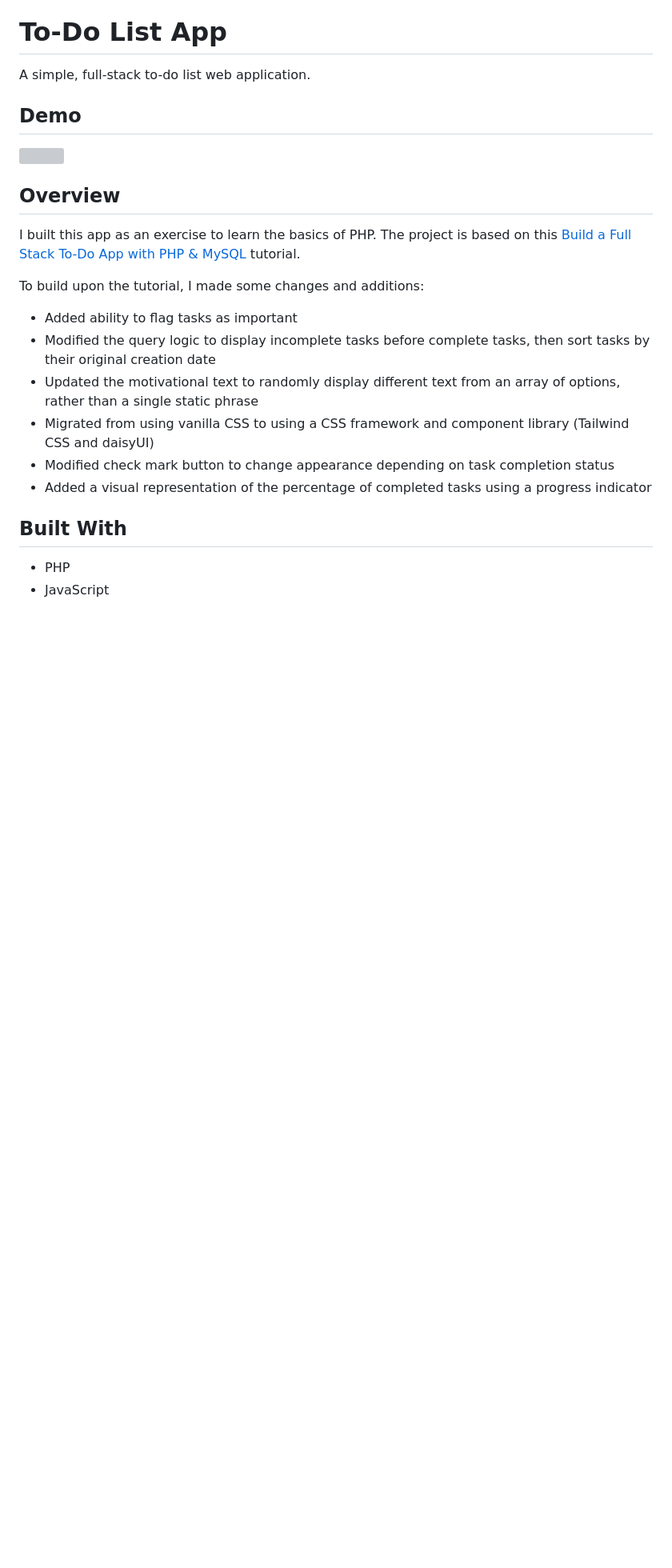
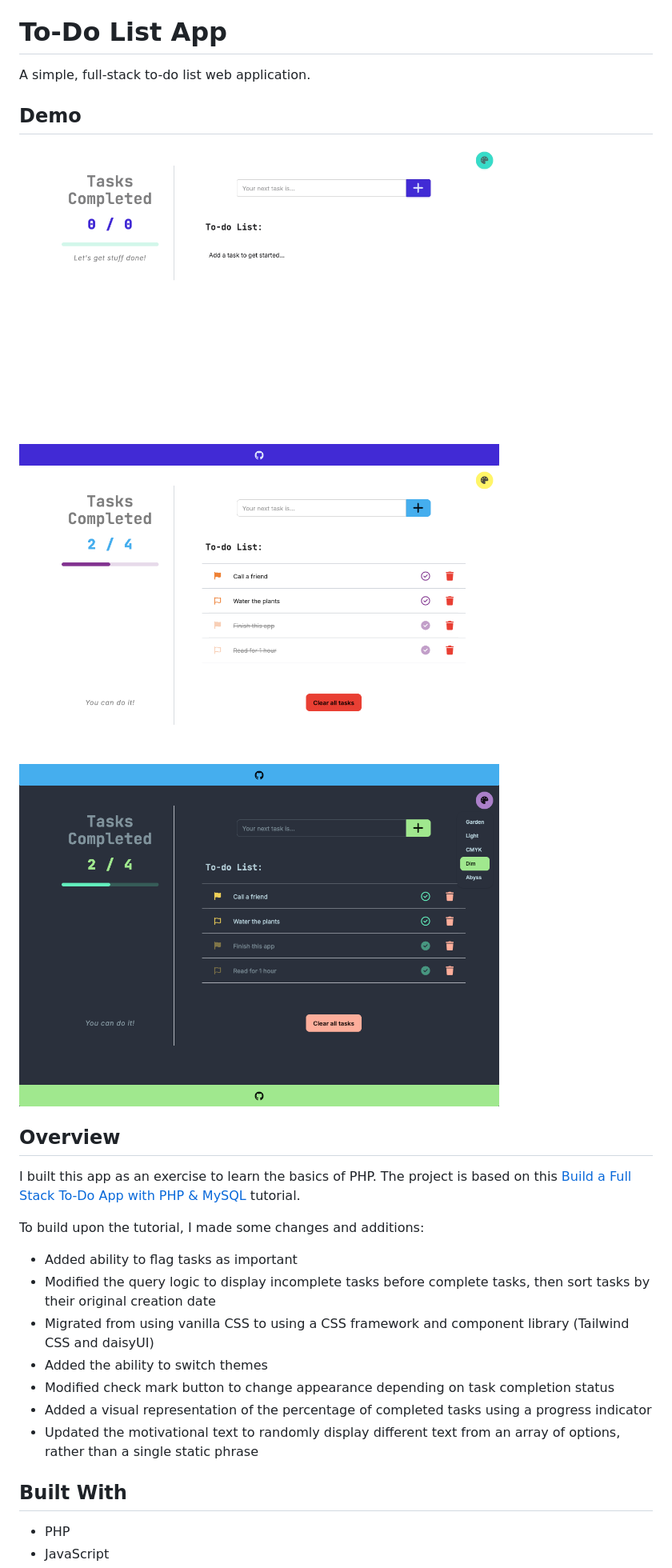
Before and after one commit to hanazzz/full-stack-todo-app, a Markdown page: README.md, the part around one of its changes. Shown at 80% size. Drawn GitHub-style; pictures changed too: docs/Demo - Screenshot - Empty page.png (added), docs/Demo - Screenshot - Tasks.png (added), docs/Demo - Screenshot - Theme selection.png (added); blank space fills up the shorter version; grey boxes are pictures that could not be loaded.

Commit message:
Update README.md with updated screenshots and feature list to reflect recent changes

```diff
--- a/README.md
+++ b/README.md
@@ -1,4 +1,5 @@
 # To-Do List App
 A simple, full-stack to-do list web application.
 
+
 ## Demo
@@ -8,13 +11,16 @@ A simple, full-stack to-do list web application.
 ## Overview
 I built this app as an exercise to learn the basics of PHP. The project is based on this [Build a Full Stack To-Do App with PHP & MySQL](https://youtu.be) tutorial.
 
+
 To build upon the tutorial, I made some changes and additions:
 - Added ability to flag tasks as important
 - Modified the query logic to display incomplete tasks before complete tasks, then sort tasks by their original creation date
-- Updated the motivational text to randomly display different text from an array of options, rather than a single static phrase
 - Migrated from using vanilla CSS to using a CSS framework and component library (Tailwind CSS and daisyUI)
+- Added the ability to switch themes
 - Modified check mark button to change appearance depending on task completion status
 - Added a visual representation of the percentage of completed tasks using a progress indicator
+- Updated the motivational text to randomly display different text from an array of options, rather than a single static phrase
+
 
 ## Built With
 - PHP
```
Also changed, not shown: other parts of README.md (+19 -12 lines).
